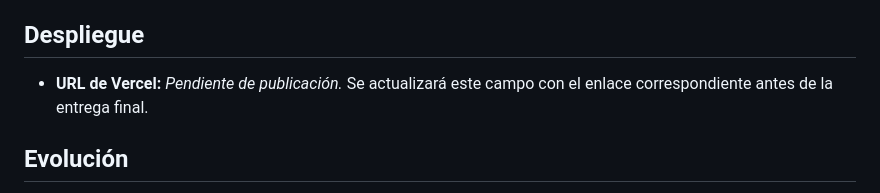
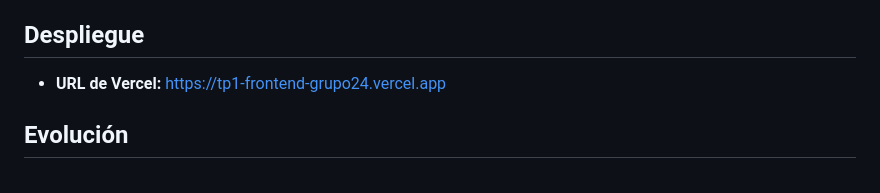
Before and after one commit to FlaviaBerzuini/TP1_Grupo24, a Markdown page: README.md, the part around the change. GitHub-like rendering.

Commit message:
Update README.md
Se agrega link de Vercel al README.

```diff
--- a/README.md
+++ b/README.md
@@ -124,7 +124,7 @@ Todas las herramientas mencionadas a continuación se utilizaron con **plan grat
 * **Criterio:** Se utilizó como guía de aprendizaje y de organización de la documentación y mentor para el análisis de código y depuración.
 
 ## Despliegue
-* **URL de Vercel:** _Pendiente de publicación._ Se actualizará este campo con el enlace correspondiente antes de la entrega final.
+* **URL de Vercel:** [https://tp1-frontend-grupo24.vercel.app](https://tp1-frontend-grupo24.vercel.app)
 
 ## Evolución
 
```
